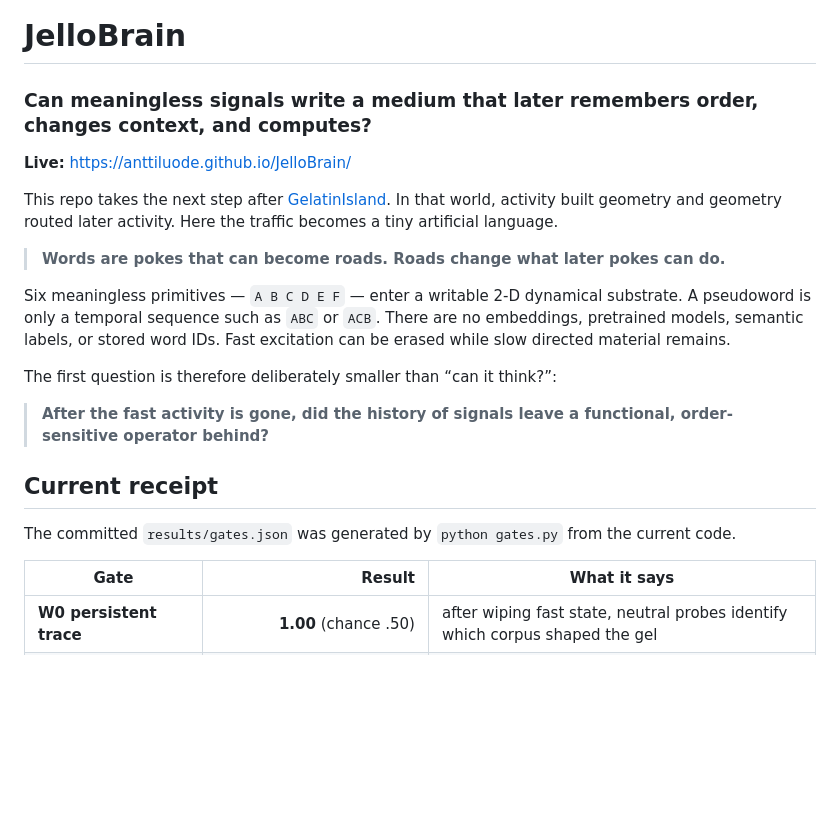
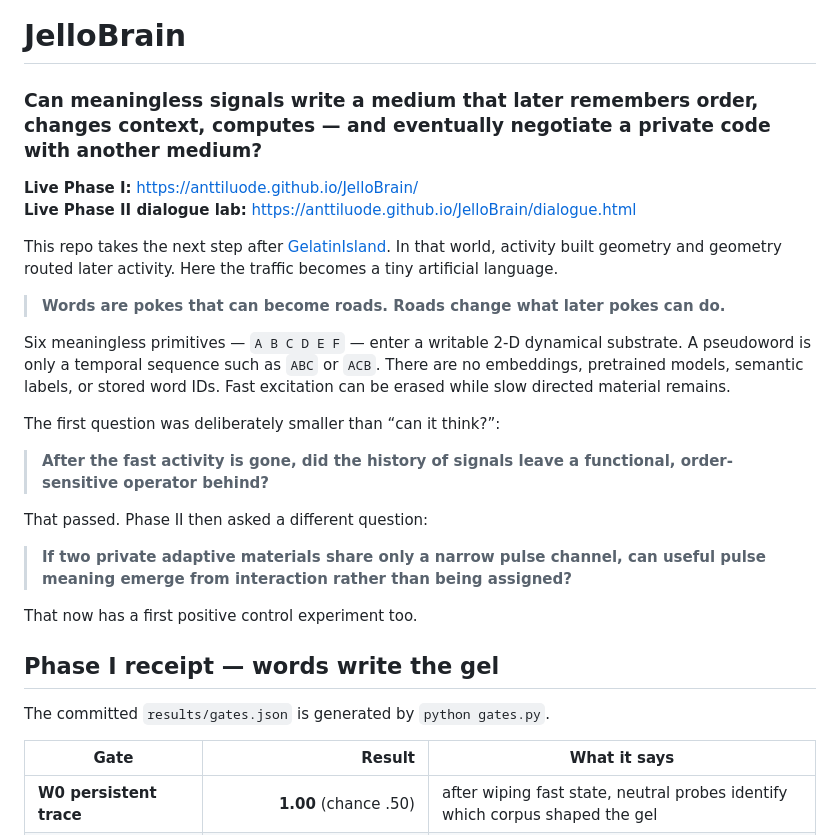
Before and after one commit to anttiluode/JelloBrain, a Markdown page: README.md, the part around one of its changes. Rendered like a GitHub page; blank space fills up the shorter version.

```diff
--- a/README.md
+++ b/README.md
@@ -1,8 +1,9 @@
 # JelloBrain
 
-### Can meaningless signals write a medium that later remembers order, changes context, and computes?
+### Can meaningless signals write a medium that later remembers order, changes context, computes — and eventually negotiate a private code with another medium?
 
-**Live:** https://anttiluode.github.io/JelloBrain/
+**Live Phase I:** https://anttiluode.github.io/JelloBrain/
+**Live Phase II dialogue lab:** https://anttiluode.github.io/JelloBrain/dialogue.html
 
 This repo takes the next step after [GelatinIsland](https://github.com/anttiluode/GelatinIsland). In that world, activity built geometry and geometry routed later activity. Here the traffic becomes a tiny artificial language.
 
@@ -10,13 +11,19 @@ This repo takes the next step after [GelatinIsland](https://github.com/anttiluod
 
 Six meaningless primitives — `A B C D E F` — enter a writable 2-D dynamical substrate. A pseudoword is only a temporal sequence such as `ABC` or `ACB`. There are no embeddings, pretrained models, semantic labels, or stored word IDs. Fast excitation can be erased while slow directed material remains.
 
-The first question is therefore deliberately smaller than “can it think?”:
+The first question was deliberately smaller than “can it think?”:
 
 > **After the fast activity is gone, did the history of signals leave a functional, order-sensitive operator behind?**
 
-## Current receipt
+That passed. Phase II then asked a different question:
 
-The committed `results/gates.json` was generated by `python gates.py` from the current code.
+> **If two private adaptive materials share only a narrow pulse channel, can useful pulse meaning emerge from interaction rather than being assigned?**
+
+That now has a first positive control experiment too.
+
+## Phase I receipt — words write the gel
+
+The committed `results/gates.json` is generated by `python gates.py`.
 
 | Gate | Result | What it says |
 |---|---:|---|
```
Also changed, not shown: other parts of README.md (+70 -12 lines).
